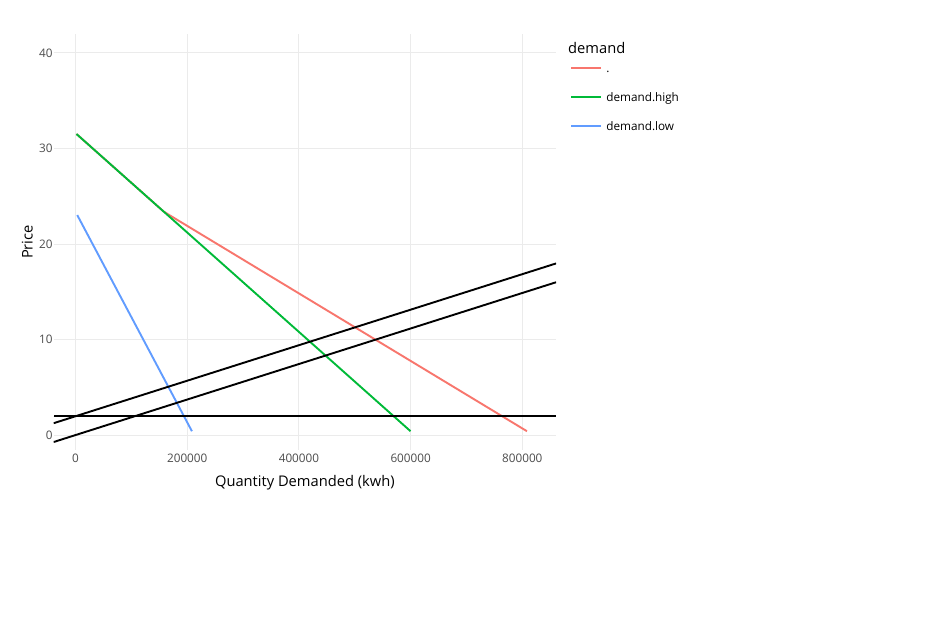
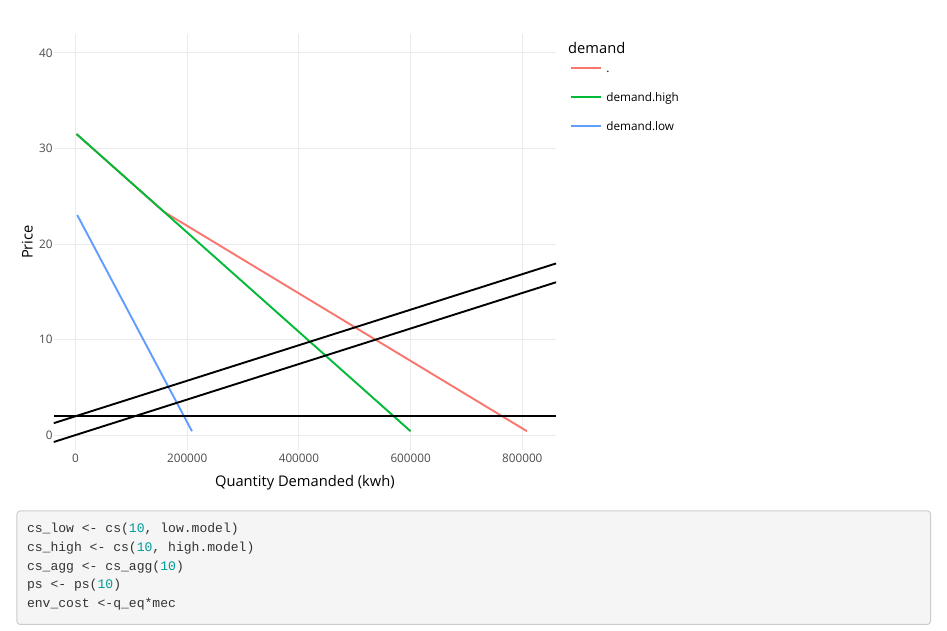
Before and after one commit to tomedina1/esm204_hw3, an R Markdown document (hw3.Rmd): the page in a window 1100 px wide, from 2180 px down. Rendered offline with R 4.5, knitr and Pandoc, with nearby package versions.

Commit message:
ps, cs, env_cost

````diff
--- a/hw3.Rmd
+++ b/hw3.Rmd
@@ -116,3 +116,11 @@ ggplotly(ggplot(agg_demand) +
   theme_minimal() +
   labs(x = "Quantity Demanded (kwh)", y = "Price"))
 ```
+
+```{r}
+cs_low <- cs(10, low.model)
+cs_high <- cs(10, high.model)
+cs_agg <- cs_agg(10)
+ps <- ps(10)
+env_cost <-q_eq*mec
+```
````
